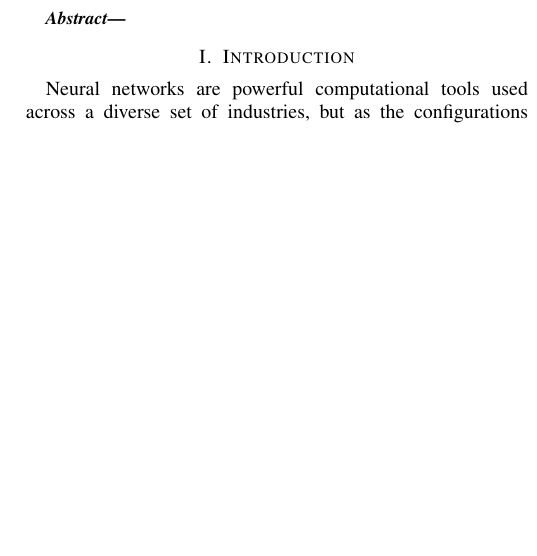
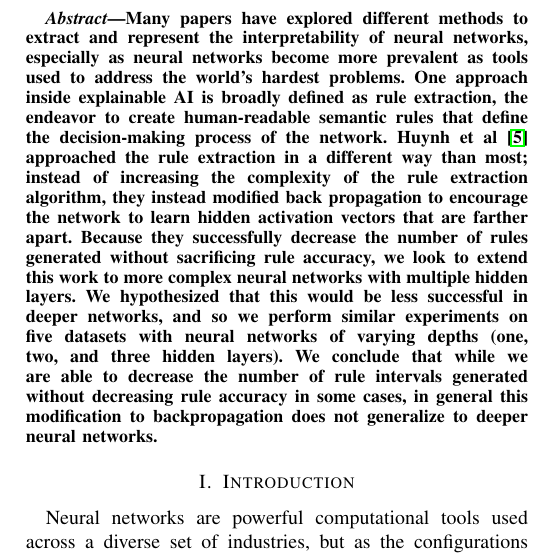
Before and after one commit to amckay13/727Paper, a LaTeX paper (paper.tex, which reads abstract.tex): part of one column of page 1 of 6, cut at the place of the change, the shorter picture padded with empty space. Compiled offline with pdfLaTeX; a missing font is replaced by an installed copy or a similar font; a LaTeX package or settings file that is missing is left out.

Commit message:
Update abstract.tex

```diff
--- a/abstract.tex
+++ b/abstract.tex
@@ -1,4 +1,3 @@
 \begin{abstract}
-
-
+ Many papers have explored different methods to extract and represent the interpretability of neural networks, especially as neural networks become more prevalent as tools used to address the world’s hardest problems. One approach inside explainable AI is broadly defined as rule extraction, the endeavor to create human-readable semantic rules that define the decision-making process of the network. Huynh et al \cite{thuan11} approached the rule extraction in a different way than most; instead of increasing the complexity of the rule extraction algorithm, they instead modified back propagation to encourage the network to learn hidden activation vectors that are farther apart. Because they successfully decrease the number of rules generated without sacrificing rule accuracy, we look to extend this work to more complex neural networks with multiple hidden layers. We hypothesized that this would be less successful in deeper networks, and so we perform similar experiments on five datasets with neural networks of varying depths (one, two, and three hidden layers). We conclude that while we are able to decrease the number of rule intervals generated without decreasing rule accuracy in some cases, in general this modification to backpropagation does not generalize to deeper neural networks.
 \end{abstract}
```
